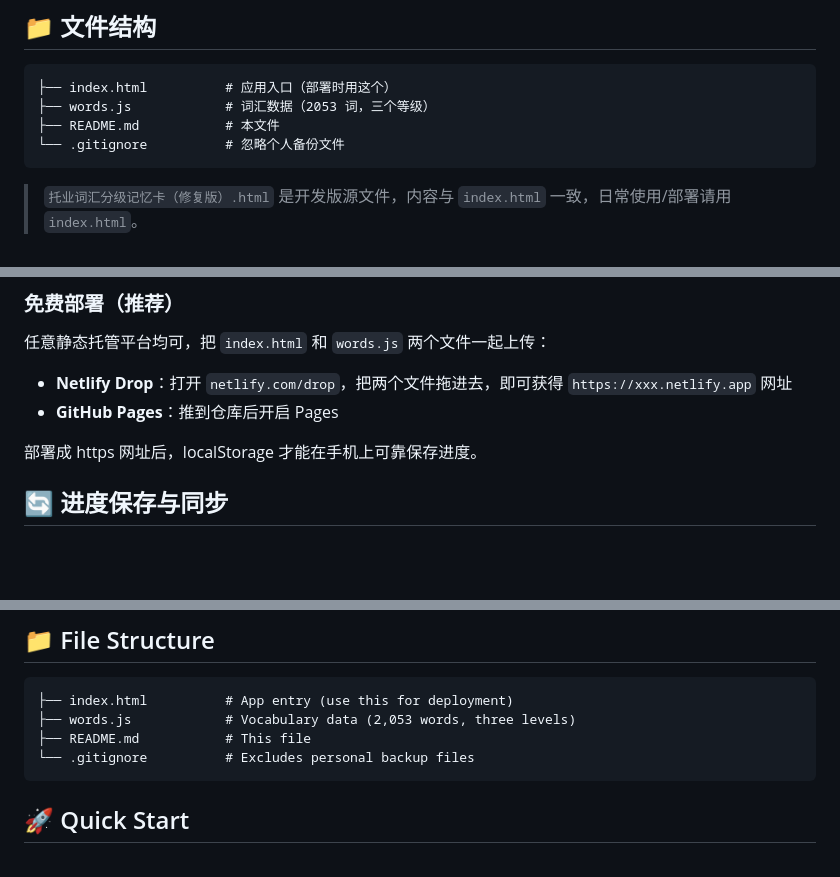
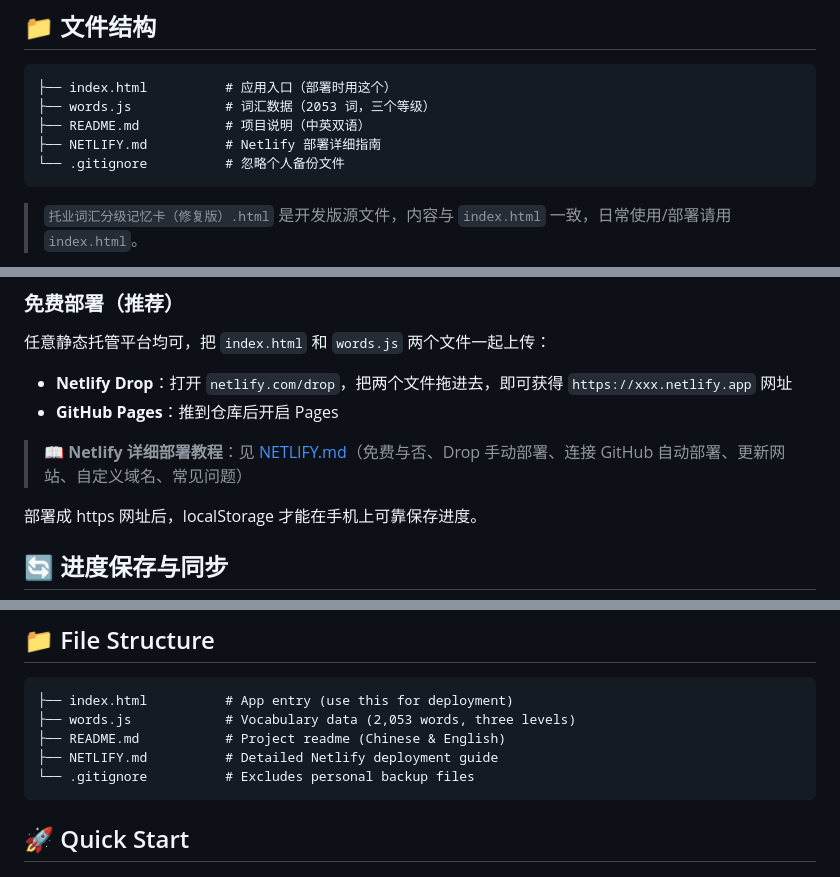
Before and after one commit to JLXYwjw/toeicvocabulary, a Markdown page: README.md, 3 parts joined by grey strips. Drawn GitHub-style; blank space fills up the shorter version.

Commit message:
Add detailed Netlify deployment guide (NETLIFY.md)

````diff
--- a/README.md
+++ b/README.md
@@ -22,7 +22,8 @@
 ```
 ├── index.html          # 应用入口（部署时用这个）
 ├── words.js            # 词汇数据（2053 词，三个等级）
-├── README.md           # 本文件
+├── README.md           # 项目说明（中英双语）
+├── NETLIFY.md          # Netlify 部署详细指南
 └── .gitignore          # 忽略个人备份文件
 ```
 
@@ -50,6 +51,8 @@ python -m http.server 8000
 
 - **Netlify Drop**：打开 `netlify.com/drop`，把两个文件拖进去，即可获得 `https://xxx.netlify.app` 网址
 - **GitHub Pages**：推到仓库后开启 Pages
+
+> 📖 **Netlify 详细部署教程**：见 [NETLIFY.md](NETLIFY.md)（免费与否、Drop 手动部署、连接 GitHub 自动部署、更新网站、自定义域名、常见问题）
 
 部署成 https 网址后，localStorage 才能在手机上可靠保存进度。
 
@@ -128,7 +131,8 @@ A pure front-end vocabulary learning app for the TOEIC exam, graded into three l
 ```
 ├── index.html          # App entry (use this for deployment)
 ├── words.js            # Vocabulary data (2,053 words, three levels)
-├── README.md           # This file
+├── README.md           # Project readme (Chinese & English)
+├── NETLIFY.md          # Detailed Netlify deployment guide
 └── .gitignore          # Excludes personal backup files
 ```
 
````
Also changed, not shown: other parts of README.md (+2 -0 lines), NETLIFY.md (added, +132 -0 lines).
